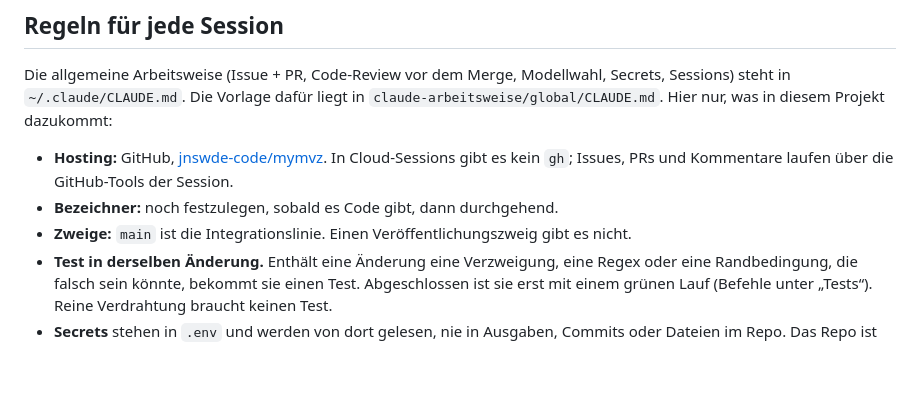
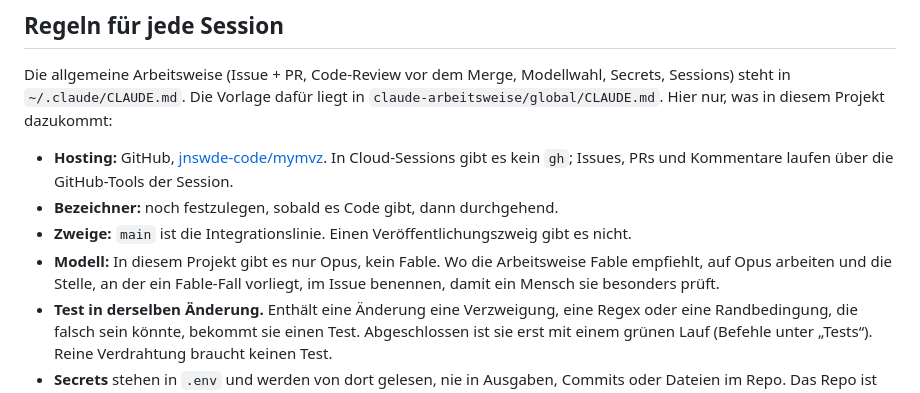
Before and after one commit to jnswde-code/mymvz, a Markdown page: CLAUDE.md, the part around the change. Drawn GitHub-style; blank space fills up the shorter version.

Commit message:
Wellen-Skill: Organisations-Session legt Sessions selbst an (#20)
Das Starten jeder Session von Hand war umständlich. Nach der Freigabe der
Wellentabelle legt die Organisations-Session die Sessions jetzt per
create_session an, mit Titel, Prompt und Modell aus der Tabelle. Dazu die
Stolperfalle, dass get_usage in Cloud-Sessions fehlt, und in CLAUDE.md,
dass es in diesem Projekt kein Fable gibt.

Co-Authored-By: Claude Opus 5.5 <noreply@anthropic.com>
Claude-Session: https://claude.ai/code/session_018khHJZHV9iUBirf7zqCcTZ

```diff
--- a/CLAUDE.md
+++ b/CLAUDE.md
@@ -45,6 +45,9 @@ Projekt dazukommt:
 - **Bezeichner:** noch festzulegen, sobald es Code gibt, dann durchgehend.
 - **Zweige:** `main` ist die Integrationslinie. Einen Veröffentlichungszweig
   gibt es nicht.
+- **Modell:** In diesem Projekt gibt es nur Opus, kein Fable. Wo die
+  Arbeitsweise Fable empfiehlt, auf Opus arbeiten und die Stelle, an der ein
+  Fable-Fall vorliegt, im Issue benennen, damit ein Mensch sie besonders prüft.
 - **Test in derselben Änderung.** Enthält eine Änderung eine Verzweigung, eine
   Regex oder eine Randbedingung, die falsch sein könnte, bekommt sie einen
   Test. Abgeschlossen ist sie erst mit einem grünen Lauf (Befehle unter
```
Also changed, not shown: 1 other file.
